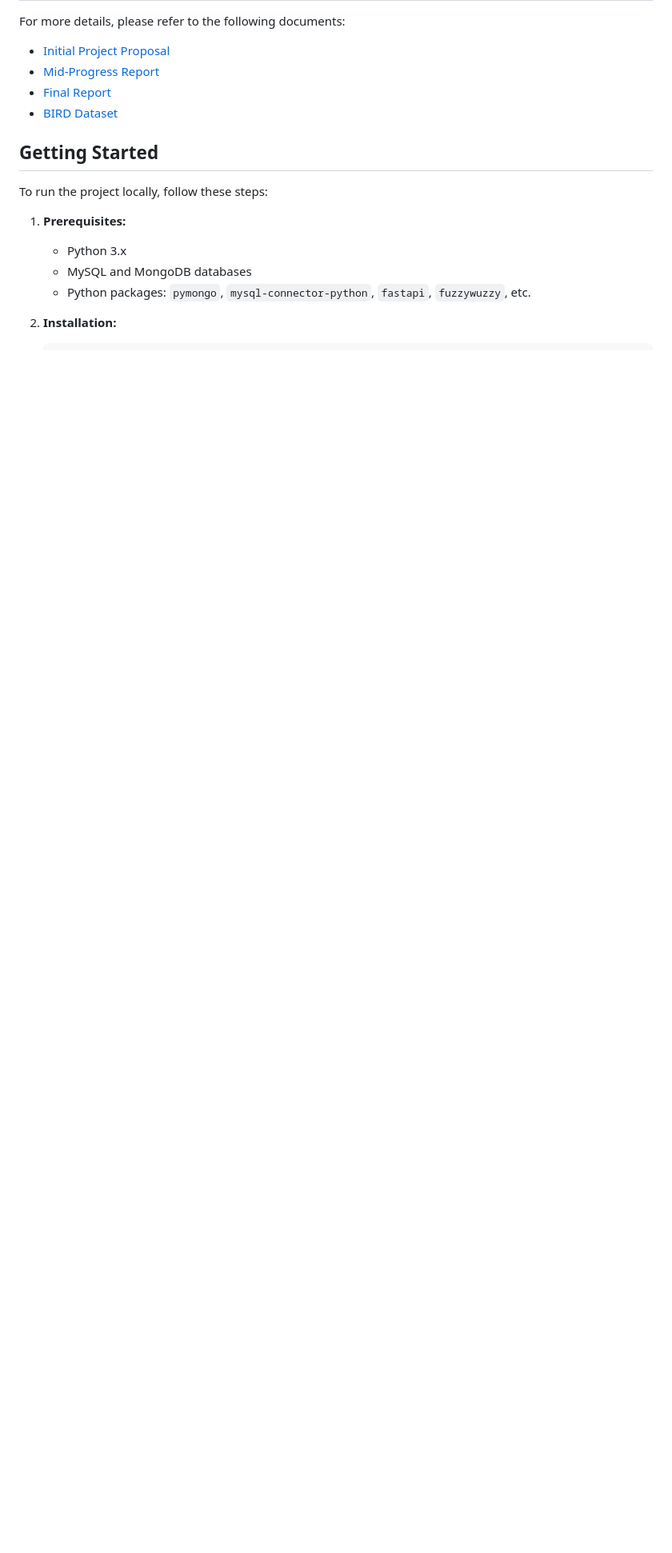
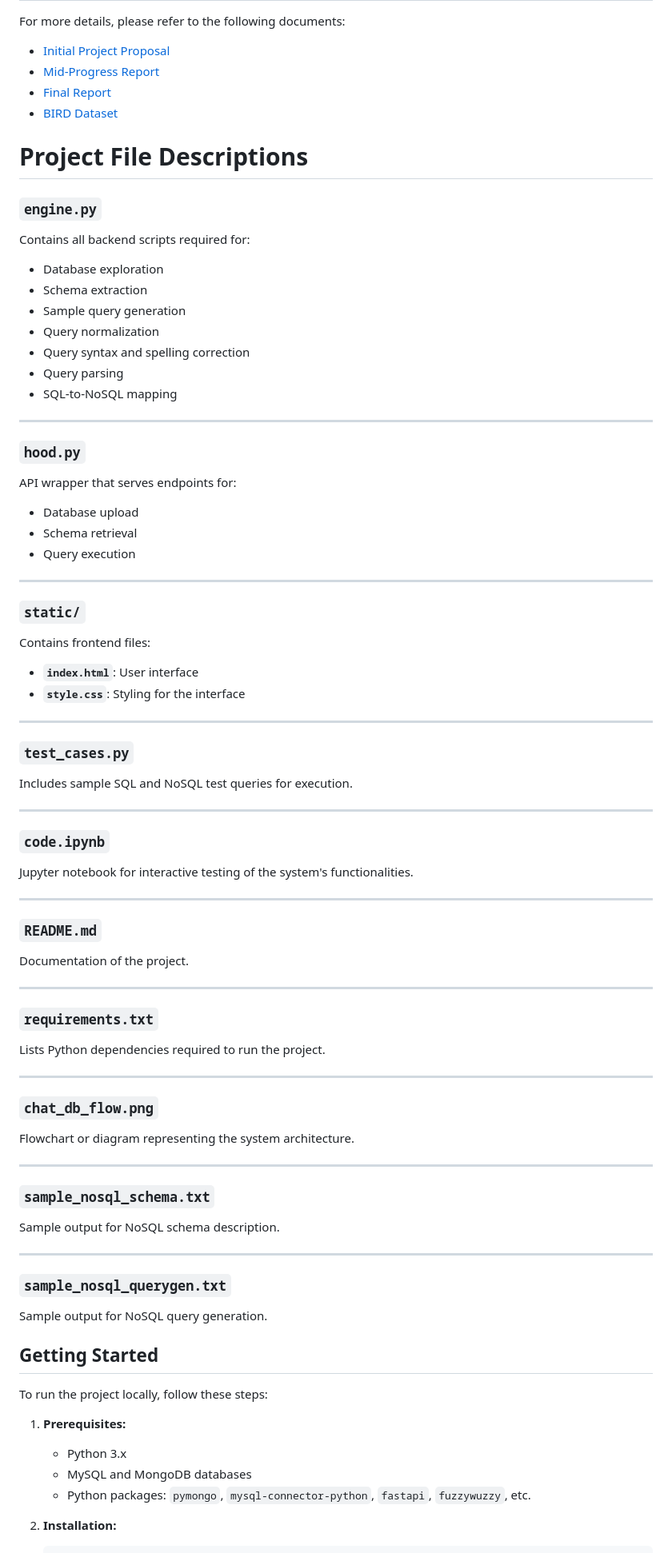
Before and after one commit to ProPranu6/ChatDB, a Markdown page: README.md, the part around the change. Shown: that part at 80% size. Drawn GitHub-style; blank space fills up the shorter version.

```diff
--- a/README.md
+++ b/README.md
@@ -41,6 +41,69 @@ For more details, please refer to the following documents:
 - [Final Report](https://docs.google.com/document/d/1gKjGhpAoElTKi9B7CRJOXY8aMHNmCQPl4IewmJI1rFk/edit?usp=sharing)
 - [BIRD Dataset](https://drive.google.com/file/d/1OwISGcBySjV1Hvhf3D8PWpt4r0-eRGVF/view?usp=sharing)
 
+# Project File Descriptions
+
+### `engine.py`
+Contains all backend scripts required for:
+- Database exploration
+- Schema extraction
+- Sample query generation
+- Query normalization
+- Query syntax and spelling correction
+- Query parsing
+- SQL-to-NoSQL mapping
+
+---
+
+### `hood.py`
+API wrapper that serves endpoints for:
+- Database upload
+- Schema retrieval
+- Query execution
+
+---
+
+### `static/`
+Contains frontend files:
+- **`index.html`**: User interface
+- **`style.css`**: Styling for the interface
+
+---
+
+### `test_cases.py`
+Includes sample SQL and NoSQL test queries for execution.
+
+---
+
+### `code.ipynb`
+Jupyter notebook for interactive testing of the system's functionalities.
+
+---
+
+### `README.md`
+Documentation of the project.
+
+---
+
+### `requirements.txt`
+Lists Python dependencies required to run the project.
+
+---
+
+### `chat_db_flow.png`
+Flowchart or diagram representing the system architecture.
+
+---
+
+### `sample_nosql_schema.txt`
+Sample output for NoSQL schema description.
+
+---
+
+### `sample_nosql_querygen.txt`
+Sample output for NoSQL query generation.
+
+
 ## Getting Started
 To run the project locally, follow these steps:
 1. **Prerequisites:**
```
